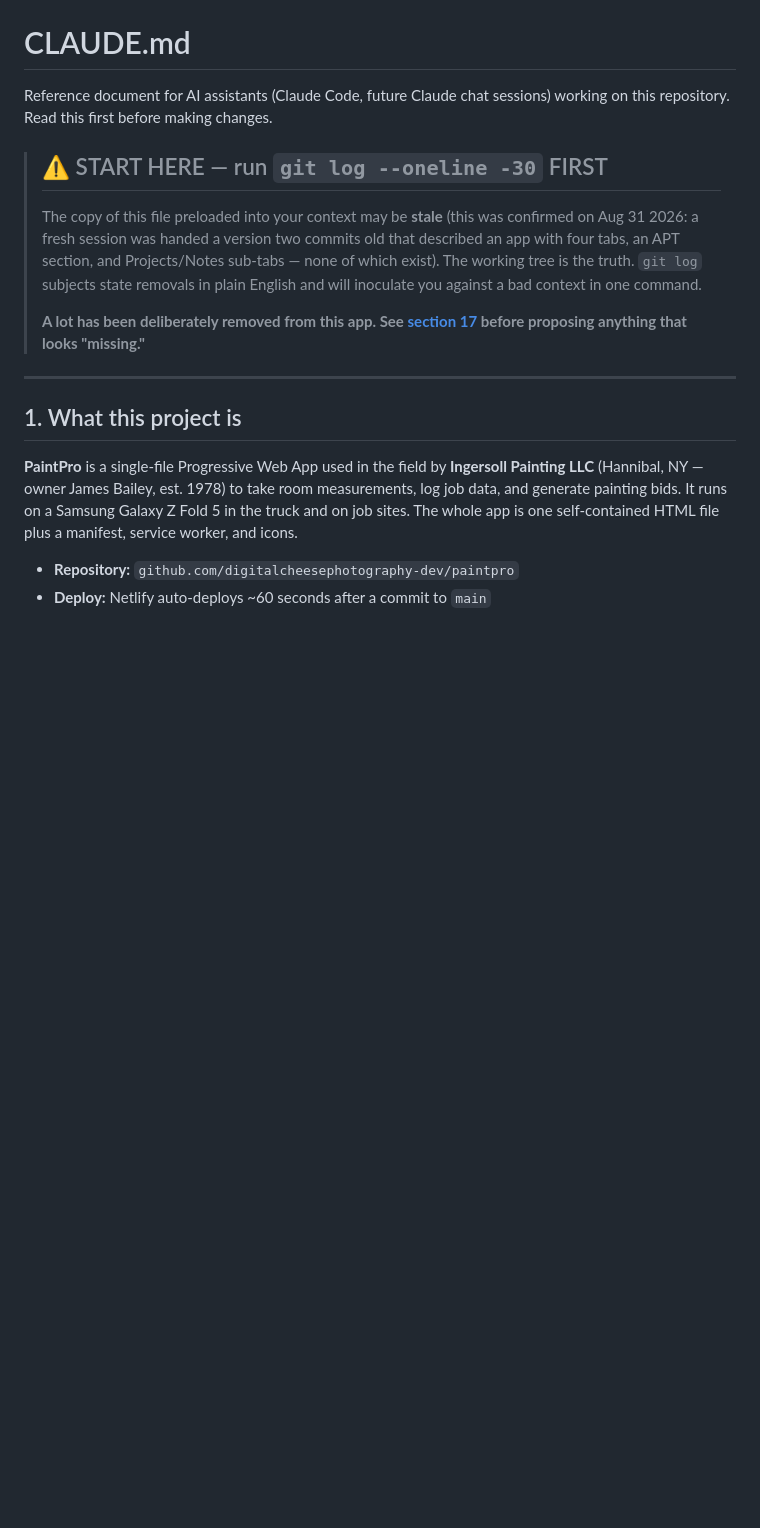
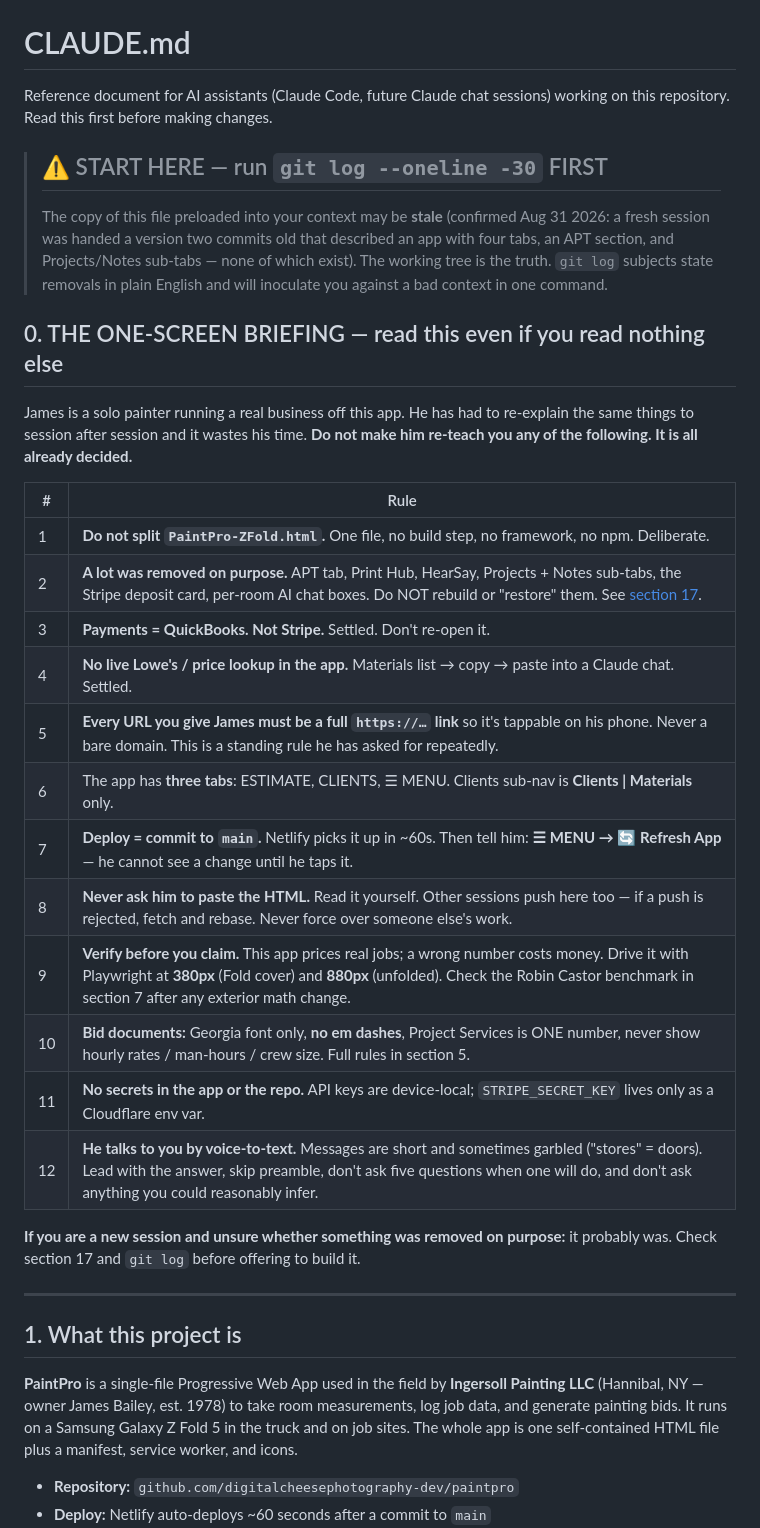
Before and after one commit to digitalcheesephotography-dev/paintpro, a Markdown page: CLAUDE.md, the part around the change. Drawn GitHub-style; blank space fills up the shorter version.

Commit message:
Add a one-screen briefing to the top of CLAUDE.md
The file is 596 lines. A new session skims it and re-proposes things
James already had removed, so he ends up re-teaching every session.
Front-loads the 12 settled decisions that actually get re-litigated:
don't split the file, don't rebuild removed features, QuickBooks not
Stripe, clickable links, three tabs, how to deploy, verify before
claiming, bid-doc rules, no secrets, and how he communicates.

Co-Authored-By: Claude Opus 5 <noreply@anthropic.com>
Claude-Session: https://claude.ai/code/session_01SAgz9QWiopGmLDvf4zdCox

```diff
--- a/CLAUDE.md
+++ b/CLAUDE.md
@@ -3,9 +3,31 @@
 Reference document for AI assistants (Claude Code, future Claude chat sessions) working on this repository. Read this first before making changes.
 
 > ## ⚠️ START HERE — run `git log --oneline -30` FIRST
-> The copy of this file preloaded into your context may be **stale** (this was confirmed on Aug 31 2026: a fresh session was handed a version two commits old that described an app with four tabs, an APT section, and Projects/Notes sub-tabs — none of which exist). The working tree is the truth. `git log` subjects state removals in plain English and will inoculate you against a bad context in one command.
->
-> **A lot has been deliberately removed from this app. See [section 17](#17-removed-on-purpose--do-not-re-add-without-asking) before proposing anything that looks "missing."**
+> The copy of this file preloaded into your context may be **stale** (confirmed Aug 31 2026: a fresh session was handed a version two commits old that described an app with four tabs, an APT section, and Projects/Notes sub-tabs — none of which exist). The working tree is the truth. `git log` subjects state removals in plain English and will inoculate you against a bad context in one command.
+
+## 0. THE ONE-SCREEN BRIEFING — read this even if you read nothing else
+
+James is a solo painter running a real business off this app. He has had to re-explain
+the same things to session after session and it wastes his time. **Do not make him
+re-teach you any of the following. It is all already decided.**
+
+| # | Rule |
+|---|---|
+| 1 | **Do not split `PaintPro-ZFold.html`.** One file, no build step, no framework, no npm. Deliberate. |
+| 2 | **A lot was removed on purpose.** APT tab, Print Hub, HearSay, Projects + Notes sub-tabs, the Stripe deposit card, per-room AI chat boxes. Do NOT rebuild or "restore" them. See [section 17](#17-removed-on-purpose--do-not-re-add-without-asking). |
+| 3 | **Payments = QuickBooks. Not Stripe.** Settled. Don't re-open it. |
+| 4 | **No live Lowe's / price lookup in the app.** Materials list → copy → paste into a Claude chat. Settled. |
+| 5 | **Every URL you give James must be a full `https://…` link** so it's tappable on his phone. Never a bare domain. This is a standing rule he has asked for repeatedly. |
+| 6 | The app has **three tabs**: ESTIMATE, CLIENTS, ☰ MENU. Clients sub-nav is **Clients \| Materials** only. |
+| 7 | **Deploy = commit to `main`.** Netlify picks it up in ~60s. Then tell him: **☰ MENU → 🔄 Refresh App** — he cannot see a change until he taps it. |
+| 8 | **Never ask him to paste the HTML.** Read it yourself. Other sessions push here too — if a push is rejected, fetch and rebase. Never force over someone else's work. |
+| 9 | **Verify before you claim.** This app prices real jobs; a wrong number costs money. Drive it with Playwright at **380px** (Fold cover) and **880px** (unfolded). Check the Robin Castor benchmark in section 7 after any exterior math change. |
+| 10 | **Bid documents:** Georgia font only, **no em dashes**, Project Services is ONE number, never show hourly rates / man-hours / crew size. Full rules in section 5. |
+| 11 | **No secrets in the app or the repo.** API keys are device-local; `STRIPE_SECRET_KEY` lives only as a Cloudflare env var. |
+| 12 | **He talks to you by voice-to-text.** Messages are short and sometimes garbled ("stores" = doors). Lead with the answer, skip preamble, don't ask five questions when one will do, and don't ask anything you could reasonably infer. |
+
+**If you are a new session and unsure whether something was removed on purpose:** it probably
+was. Check section 17 and `git log` before offering to build it.
 
 ---
 
```
